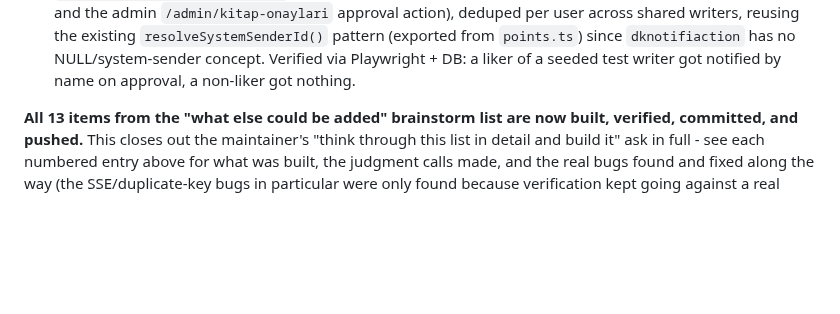
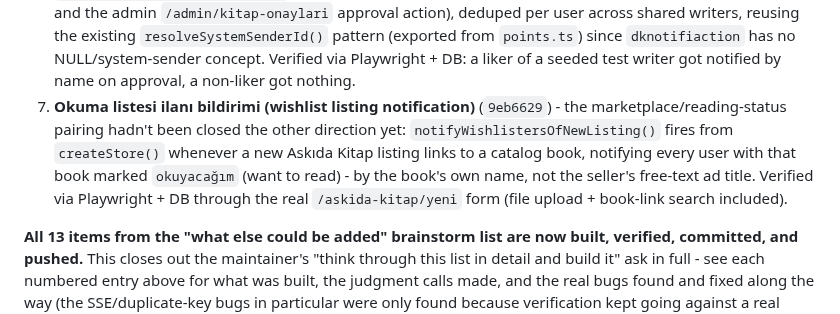
Before and after one commit to graynis1/dklist, a Markdown page: v2/PLAN.md, the part around the change. Drawn GitHub-style; blank space fills up the shorter version.

Commit message:
docs: log wishlist-listing notification feature in PLAN.md

```diff
--- a/v2/PLAN.md
+++ b/v2/PLAN.md
@@ -370,6 +370,7 @@ Also found and fixed a real pre-existing gap while wiring the writer-link admin
 4. **Rozet galerisi (public badge gallery)** - `/rozetler`, joins `badges` against a live `user_badges` count and cross-references the lifetime-point milestone thresholds so unearned badges show what's needed, not just a locked icon.
 5. **Gizli profil (private-profile toggle)** (`c38da25`) - real behavior wired onto the pre-existing `user.privacy` column, present in the frozen schema since the original v1 introspection but never read anywhere in either codebase (confirmed via grep - only a getter/setter, no controller ever branched on it). Owner and existing followers always see everything; a private profile hides activity/reading-status/library/badges from anyone else, matching v1's own visible-counts-always/content-gated split. Real bug found and fixed via testing: `setProfilePrivacy` never called `updateTag` on the `profile:{username}` cache tag, so toggling privacy back off left non-followers stuck seeing the stale "gizli" message. Verified via Playwright + DB across stranger/follower/owner views and the toggle-off un-hide path.
 6. **Beğenilen yazarın yeni kitabı bildirimi (new-book notification for writer-likers)** (`7f5f9f5`) - closes a real discoverability gap: liking a writer (`user_writer`) previously did nothing beyond a personal profile list. `notifyWriterLikersOfNewBook()` fires the moment a book actually goes live (both the auto-approve path and the admin `/admin/kitap-onaylari` approval action), deduped per user across shared writers, reusing the existing `resolveSystemSenderId()` pattern (exported from `points.ts`) since `dknotifiaction` has no NULL/system-sender concept. Verified via Playwright + DB: a liker of a seeded test writer got notified by name on approval, a non-liker got nothing.
+7. **Okuma listesi ilanı bildirimi (wishlist listing notification)** (`9eb6629`) - the marketplace/reading-status pairing hadn't been closed the other direction yet: `notifyWishlistersOfNewListing()` fires from `createStore()` whenever a new Askıda Kitap listing links to a catalog book, notifying every user with that book marked `okuyacağım` (want to read) - by the book's own name, not the seller's free-text ad title. Verified via Playwright + DB through the real `/askida-kitap/yeni` form (file upload + book-link search included).
 
 **All 13 items from the "what else could be added" brainstorm list are now built, verified, committed, and pushed.** This closes out the maintainer's "think through this list in detail and build it" ask in full - see each numbered entry above for what was built, the judgment calls made, and the real bugs found and fixed along the way (the SSE/duplicate-key bugs in particular were only found because verification kept going against a real production build rather than stopping at "looks right in dev").
 
```
